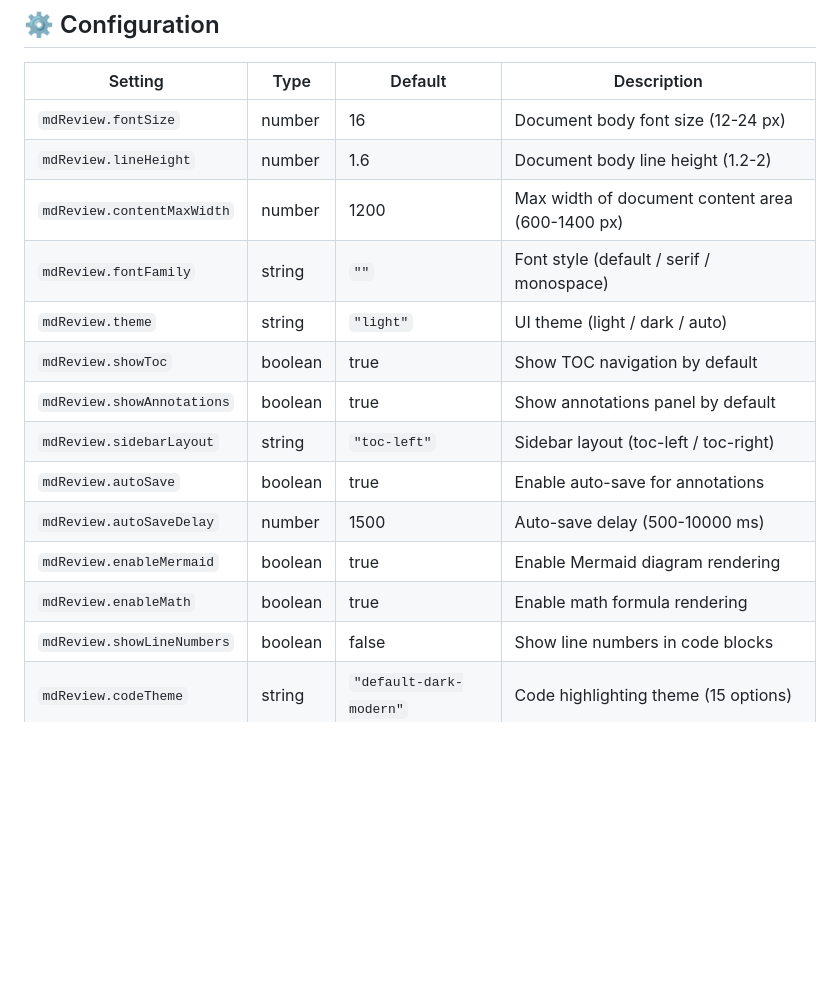
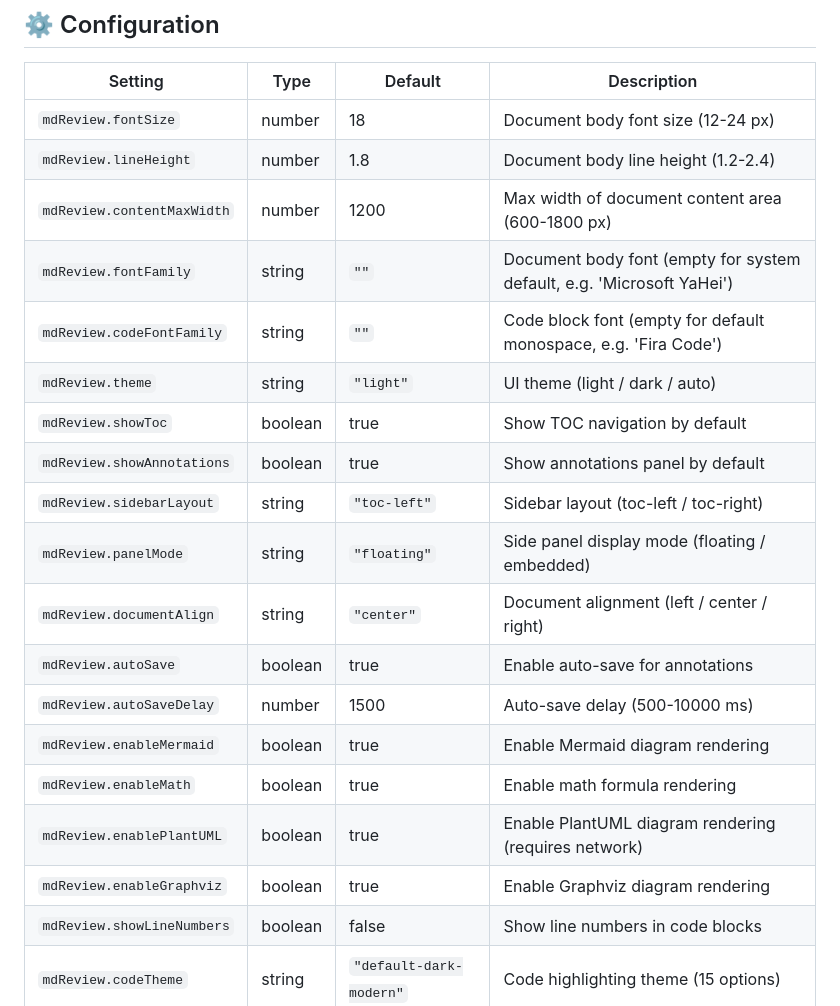
Before and after one commit to LetitiaChan/md-review-tool, a Markdown page: README.md, the part around one of its changes. Rendered like a GitHub page; blank space fills up the shorter version.

Commit message:
chore: README 配置表同步 package.json，恢复 Installs 徽章，新增 panelMode/documentAlign/PlantUML/Graphviz/codeFontFamily 配置项

```diff
--- a/README.md
+++ b/README.md
@@ -120,18 +120,23 @@ This extension's review styles, interaction logic, and AI instruction templates
 
 | Setting | Type | Default | Description |
 |---------|------|---------|-------------|
-| `mdReview.fontSize` | number | 16 | Document body font size (12-24 px) |
-| `mdReview.lineHeight` | number | 1.6 | Document body line height (1.2-2) |
-| `mdReview.contentMaxWidth` | number | 1200 | Max width of document content area (600-1400 px) |
-| `mdReview.fontFamily` | string | `""` | Font style (default / serif / monospace) |
+| `mdReview.fontSize` | number | 18 | Document body font size (12-24 px) |
+| `mdReview.lineHeight` | number | 1.8 | Document body line height (1.2-2.4) |
+| `mdReview.contentMaxWidth` | number | 1200 | Max width of document content area (600-1800 px) |
+| `mdReview.fontFamily` | string | `""` | Document body font (empty for system default, e.g. 'Microsoft YaHei') |
+| `mdReview.codeFontFamily` | string | `""` | Code block font (empty for default monospace, e.g. 'Fira Code') |
 | `mdReview.theme` | string | `"light"` | UI theme (light / dark / auto) |
 | `mdReview.showToc` | boolean | true | Show TOC navigation by default |
 | `mdReview.showAnnotations` | boolean | true | Show annotations panel by default |
 | `mdReview.sidebarLayout` | string | `"toc-left"` | Sidebar layout (toc-left / toc-right) |
+| `mdReview.panelMode` | string | `"floating"` | Side panel display mode (floating / embedded) |
+| `mdReview.documentAlign` | string | `"center"` | Document alignment (left / center / right) |
 | `mdReview.autoSave` | boolean | true | Enable auto-save for annotations |
 | `mdReview.autoSaveDelay` | number | 1500 | Auto-save delay (500-10000 ms) |
 | `mdReview.enableMermaid` | boolean | true | Enable Mermaid diagram rendering |
 | `mdReview.enableMath` | boolean | true | Enable math formula rendering |
+| `mdReview.enablePlantUML` | boolean | true | Enable PlantUML diagram rendering (requires network) |
+| `mdReview.enableGraphviz` | boolean | true | Enable Graphviz diagram rendering |
 | `mdReview.showLineNumbers` | boolean | false | Show line numbers in code blocks |
 | `mdReview.codeTheme` | string | `"default-dark-modern"` | Code highlighting theme (15 options) |
 
```
Also changed, not shown: other parts of README.md (+11 -6 lines).
